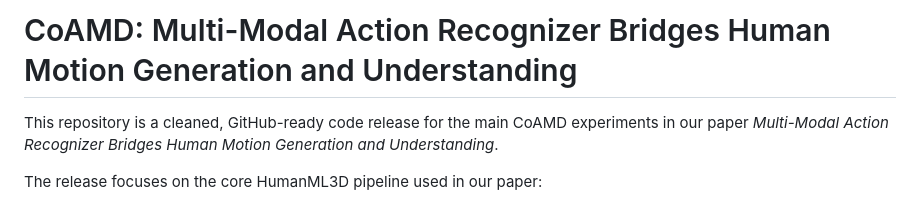
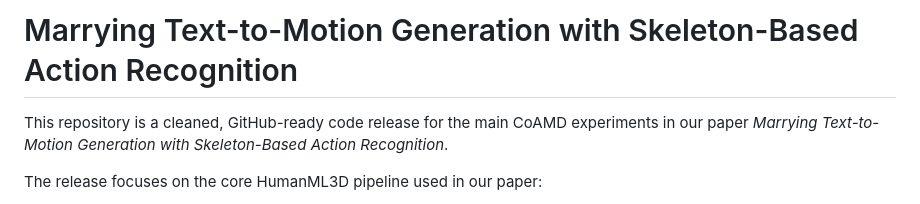
Before and after one commit to jidongkuang/CoAMD, a Markdown page: README.md, the part around the change. GitHub-like rendering.

```diff
--- a/README.md
+++ b/README.md
@@ -1,6 +1,6 @@
-# CoAMD: Multi-Modal Action Recognizer Bridges Human Motion Generation and Understanding
+# Marrying Text-to-Motion Generation with Skeleton-Based Action Recognition
 
-This repository is a cleaned, GitHub-ready code release for the main CoAMD experiments in our paper *Multi-Modal Action Recognizer Bridges Human Motion Generation and Understanding*.
+This repository is a cleaned, GitHub-ready code release for the main CoAMD experiments in our paper *Marrying Text-to-Motion Generation with Skeleton-Based Action Recognition*.
 
 The release focuses on the core HumanML3D pipeline used in our paper:
 
```
